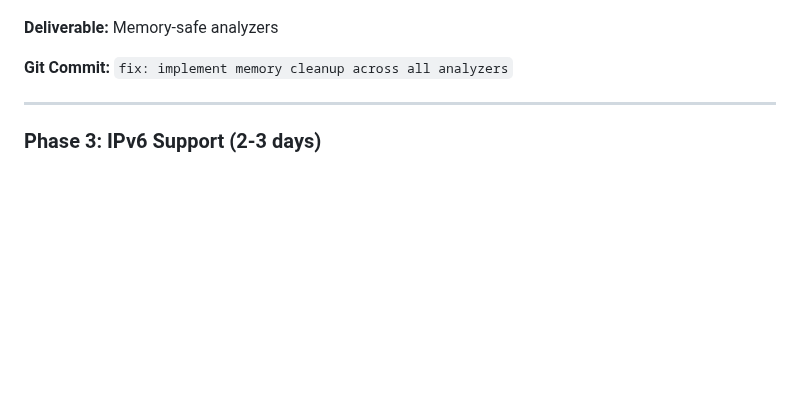
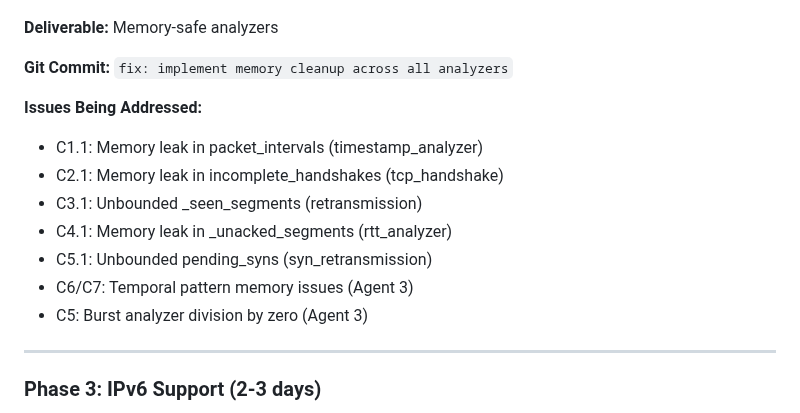
Before and after one commit to MacFlurry/pcap_analyzer, a Markdown page: reviews.md, the part around one of its changes. GitHub-like rendering; blank space fills up the shorter version.

```diff
--- a/reviews.md
+++ b/reviews.md
@@ -437,6 +449,15 @@ The PCAP Analyzer project demonstrates **strong technical foundation** with soph
 **Deliverable:** Memory-safe analyzers
 
 **Git Commit:** `fix: implement memory cleanup across all analyzers`
+
+**Issues Being Addressed:**
+- C1.1: Memory leak in packet_intervals (timestamp_analyzer)
+- C2.1: Memory leak in incomplete_handshakes (tcp_handshake)
+- C3.1: Unbounded _seen_segments (retransmission)
+- C4.1: Memory leak in _unacked_segments (rtt_analyzer)
+- C5.1: Unbounded pending_syns (syn_retransmission)
+- C6/C7: Temporal pattern memory issues (Agent 3)
+- C5: Burst analyzer division by zero (Agent 3)
 
 ---
 
```
Also changed, not shown: other parts of reviews.md (+32 -20 lines).
